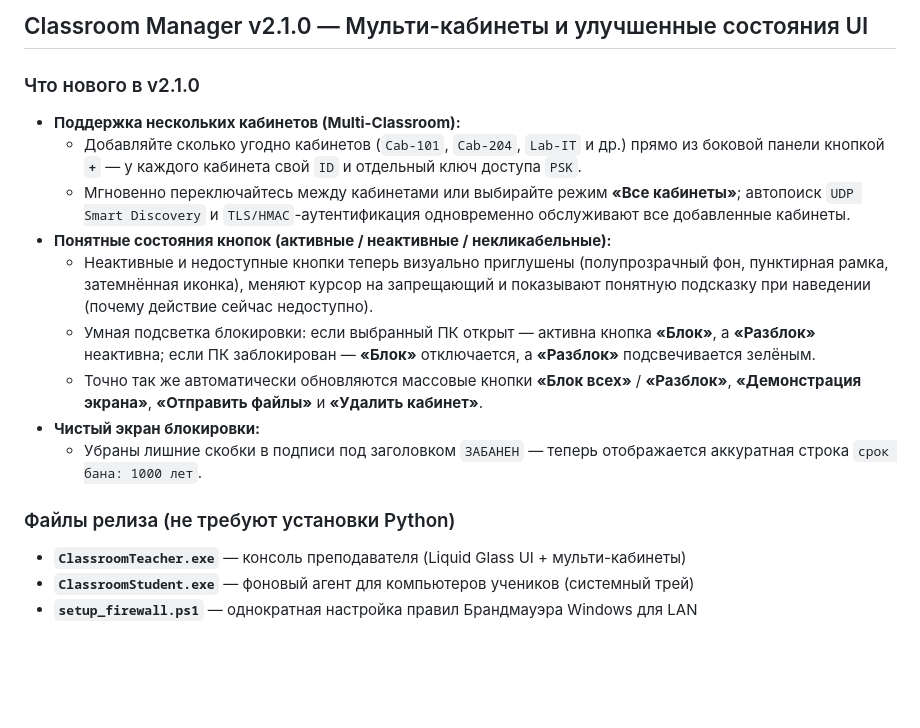
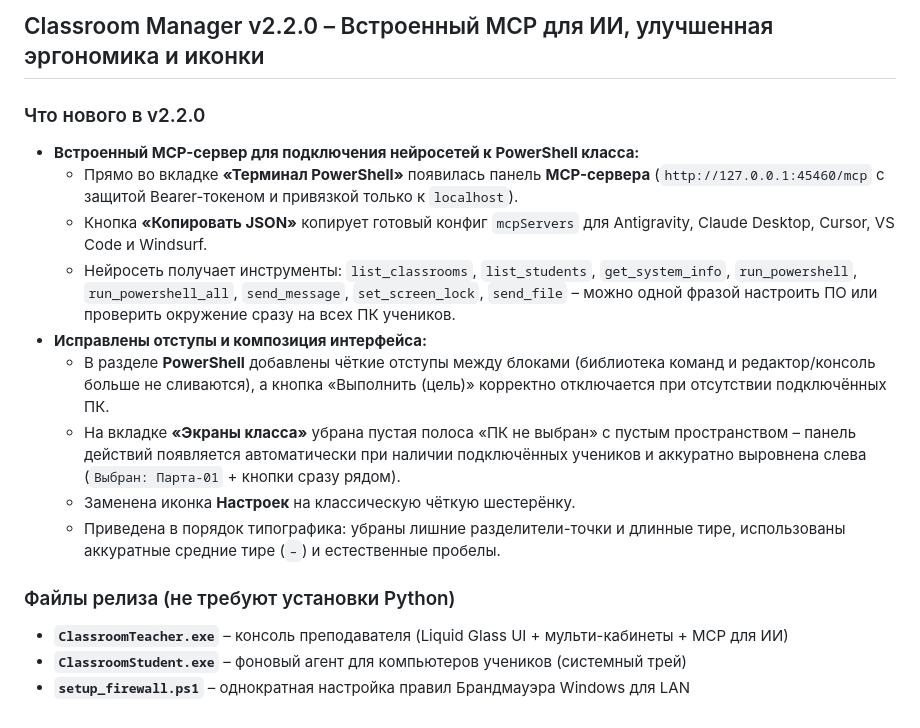
Before and after one commit to kir1lka/classroom-manager, a Markdown page: docs/RELEASE_NOTES.md, the part around the change. GitHub-like rendering; blank space fills up the shorter version.

```diff
--- a/docs/RELEASE_NOTES.md
+++ b/docs/RELEASE_NOTES.md
@@ -1,17 +1,17 @@
-## Classroom Manager v2.1.0 — Мульти-кабинеты и улучшенные состояния UI
+## Classroom Manager v2.2.0 – Встроенный MCP для ИИ, улучшенная эргономика и иконки
 
-### Что нового в v2.1.0
-- **Поддержка нескольких кабинетов (Multi-Classroom):**
-  - Добавляйте сколько угодно кабинетов (`Cab-101`, `Cab-204`, `Lab-IT` и др.) прямо из боковой панели кнопкой **`+`** — у каждого кабинета свой `ID` и отдельный ключ доступа `PSK`.
-  - Мгновенно переключайтесь между кабинетами или выбирайте режим **«Все кабинеты»**; автопоиск `UDP Smart Discovery` и `TLS/HMAC`-аутентификация одновременно обслуживают все добавленные кабинеты.
-- **Понятные состояния кнопок (активные / неактивные / некликабельные):**
-  - Неактивные и недоступные кнопки теперь визуально приглушены (полупрозрачный фон, пунктирная рамка, затемнённая иконка), меняют курсор на запрещающий и показывают понятную подсказку при наведении (почему действие сейчас недоступно).
-  - Умная подсветка блокировки: если выбранный ПК открыт — активна кнопка **«Блок»**, а **«Разблок»** неактивна; если ПК заблокирован — **«Блок»** отключается, а **«Разблок»** подсвечивается зелёным.
-  - Точно так же автоматически обновляются массовые кнопки **«Блок всех»** / **«Разблок»**, **«Демонстрация экрана»**, **«Отправить файлы»** и **«Удалить кабинет»**.
-- **Чистый экран блокировки:**
-  - Убраны лишние скобки в подписи под заголовком `ЗАБАНЕН` — теперь отображается аккуратная строка `срок бана: 1000 лет`.
+### Что нового в v2.2.0
+- **Встроенный MCP-сервер для подключения нейросетей к PowerShell класса:**
+  - Прямо во вкладке **«Терминал PowerShell»** появилась панель **MCP-сервера** (`http://127.0.0.1:45460/mcp` с защитой Bearer-токеном и привязкой только к `localhost`).
+  - Кнопка **«Копировать JSON»** копирует готовый конфиг `mcpServers` для Antigravity, Claude Desktop, Cursor, VS Code и Windsurf.
+  - Нейросеть получает инструменты: `list_classrooms`, `list_students`, `get_system_info`, `run_powershell`, `run_powershell_all`, `send_message`, `set_screen_lock`, `send_file` – можно одной фразой настроить ПО или проверить окружение сразу на всех ПК учеников.
+- **Исправлены отступы и композиция интерфейса:**
+  - В разделе **PowerShell** добавлены чёткие отступы между блоками (библиотека команд и редактор/консоль больше не сливаются), а кнопка «Выполнить (цель)» корректно отключается при отсутствии подключённых ПК.
+  - На вкладке **«Экраны класса»** убрана пустая полоса «ПК не выбран» с пустым пространством – панель действий появляется автоматически при наличии подключённых учеников и аккуратно выровнена слева (`Выбран: Парта-01` + кнопки сразу рядом).
+  - Заменена иконка **Настроек** на классическую чёткую шестерёнку.
+  - Приведена в порядок типографика: убраны лишние разделители-точки и длинные тире, использованы аккуратные средние тире (`–`) и естественные пробелы.
 
 ### Файлы релиза (не требуют установки Python)
-- **`ClassroomTeacher.exe`** — консоль преподавателя (Liquid Glass UI + мульти-кабинеты)
-- **`ClassroomStudent.exe`** — фоновый агент для компьютеров учеников (системный трей)
-- **`setup_firewall.ps1`** — однократная настройка правил Брандмауэра Windows для LAN
+- **`ClassroomTeacher.exe`** – консоль преподавателя (Liquid Glass UI + мульти-кабинеты + MCP для ИИ)
+- **`ClassroomStudent.exe`** – фоновый агент для компьютеров учеников (системный трей)
+- **`setup_firewall.ps1`** – однократная настройка правил Брандмауэра Windows для LAN
```
Also changed, not shown: README.md (+4 -4 lines), docs/screenshots/teacher_dashboard.png, docs/screenshots/teacher_dashboard_light.png, docs/screenshots/teacher_login.png, docs/screenshots/teacher_powershell.png, 7 other files.
